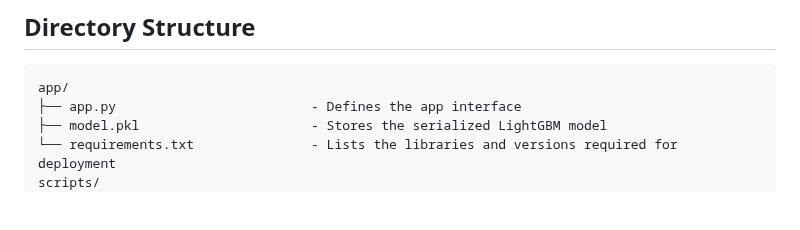
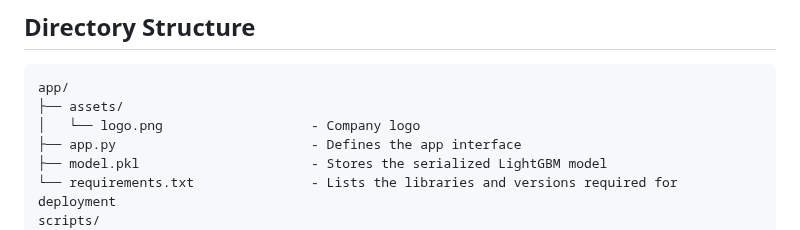
Before and after one commit to cwenxinc/data-analytics-portfolio, a Markdown page: crmls_home_valuation_models/README.md, the part around the change. Rendered like a GitHub page; blank space fills up the shorter version.

Commit message:
Added company logo to directory structure

````diff
--- a/crmls_home_valuation_models/README.md
+++ b/crmls_home_valuation_models/README.md
@@ -51,6 +51,8 @@ Rolling-origin backtests also show stable performance. XGBoost achieves a mean M
 ## Directory Structure
 ```
 app/
+├── assets/
+│   └── logo.png                   - Company logo
 ├── app.py                         - Defines the app interface
 ├── model.pkl                      - Stores the serialized LightGBM model
 └── requirements.txt               - Lists the libraries and versions required for deployment
````
